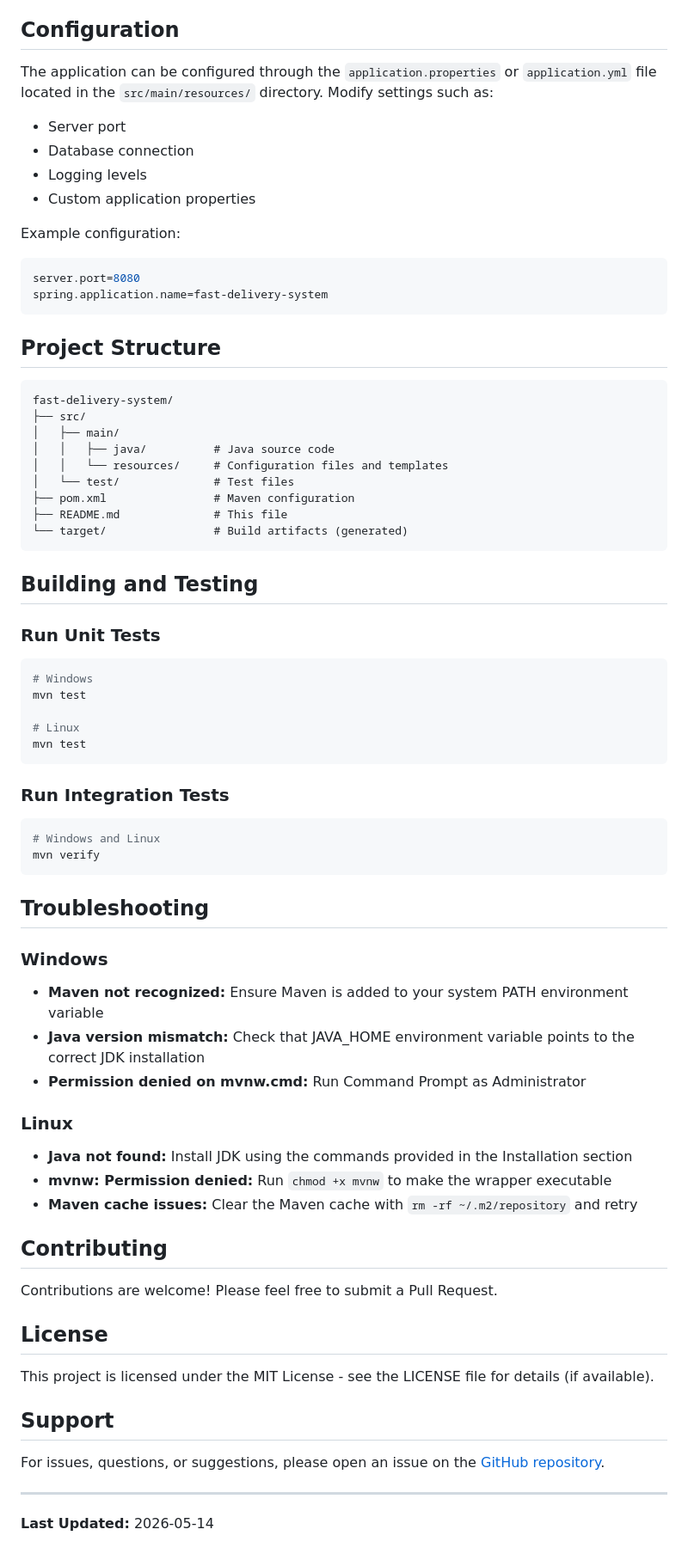
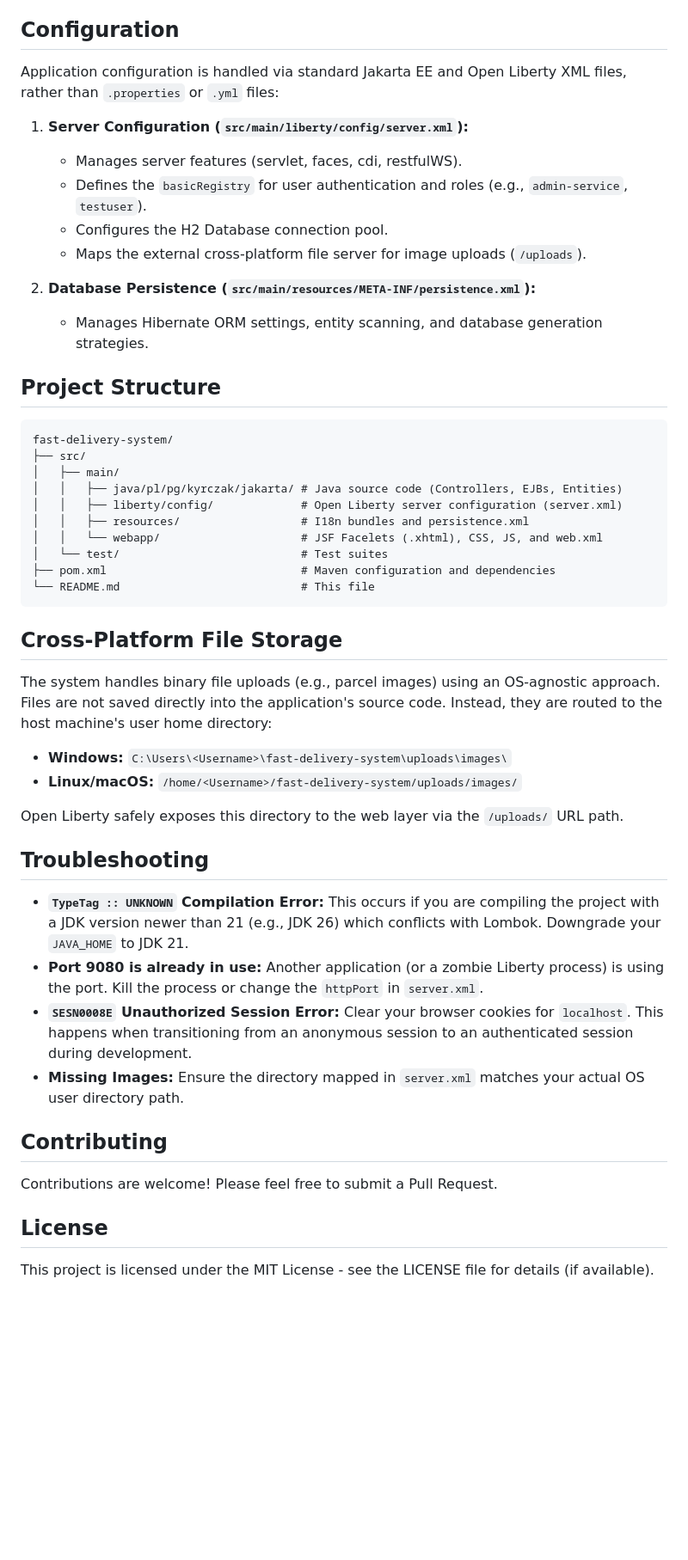
Before and after one commit to kyrczak/fast-delivery-system, a Markdown page: README.md, the part around one of its changes. Shown at 86% size. Rendered like a GitHub page; blank space fills up the shorter version.

````diff
--- a/README.md
+++ b/README.md
@@ -143,62 +61,46 @@ Before you begin, ensure you have the following installed:
 
 ## Configuration
 
-The application can be configured through the `application.properties` or `application.yml` file located in the `src/main/resources/` directory. Modify settings such as:
-- Server port
-- Database connection
-- Logging levels
-- Custom application properties
+Application configuration is handled via standard Jakarta EE and Open Liberty XML files, rather than `.properties` or `.yml` files:
 
-Example configuration:
-```properties
-server.port=8080
-spring.application.name=fast-delivery-system
-```
+1. **Server Configuration (`src/main/liberty/config/server.xml`):**
+   * Manages server features (servlet, faces, cdi, restfulWS).
+   * Defines the `basicRegistry` for user authentication and roles (e.g., `admin-service`, `testuser`).
+   * Configures the H2 Database connection pool.
+   * Maps the external cross-platform file server for image uploads (`/uploads`).
+
+2. **Database Persistence (`src/main/resources/META-INF/persistence.xml`):**
+   * Manages Hibernate ORM settings, entity scanning, and database generation strategies.
 
 ## Project Structure
 
-```
+```text
 fast-delivery-system/
 ├── src/
 │   ├── main/
-│   │   ├── java/          # Java source code
-│   │   └── resources/     # Configuration files and templates
-│   └── test/              # Test files
-├── pom.xml                # Maven configuration
-├── README.md              # This file
-└── target/                # Build artifacts (generated)
+│   │   ├── java/pl/pg/kyrczak/jakarta/ # Java source code (Controllers, EJBs, Entities)
+│   │   ├── liberty/config/             # Open Liberty server configuration (server.xml)
+│   │   ├── resources/                  # I18n bundles and persistence.xml
+│   │   └── webapp/                     # JSF Facelets (.xhtml), CSS, JS, and web.xml
+│   └── test/                           # Test suites
+├── pom.xml                             # Maven configuration and dependencies
+└── README.md                           # This file
 ```
 
-## Building and Testing
+## Cross-Platform File Storage
 
-### Run Unit Tests
-```bash
-# Windows
-mvn test
+The system handles binary file uploads (e.g., parcel images) using an OS-agnostic approach. Files are not saved directly into the application's source code. Instead, they are routed to the host machine's user home directory:
+* **Windows:** `C:\Users\<Username>\fast-delivery-system\uploads\images\`
+* **Linux/macOS:** `/home/<Username>/fast-delivery-system/uploads/images/`
 
-# Linux
-mvn test
-```
-
-### Run Integration Tests
-```bash
-# Windows and Linux
-mvn verify
-```
+Open Liberty safely exposes this directory to the web layer via the `/uploads/` URL path.
 
 ## Troubleshooting
 
-### Windows
-
-- **Maven not recognized:** Ensure Maven is added to your system PATH environment variable
-- **Java version mismatch:** Check that JAVA_HOME environment variable points to the correct JDK installation
-- **Permission denied on mvnw.cmd:** Run Command Prompt as Administrator
-
-### Linux
-
-- **Java not found:** Install JDK using the commands provided in the Installation section
-- **mvnw: Permission denied:** Run `chmod +x mvnw` to make the wrapper executable
-- **Maven cache issues:** Clear the Maven cache with `rm -rf ~/.m2/repository` and retry
+* **`TypeTag :: UNKNOWN` Compilation Error:** This occurs if you are compiling the project with a JDK version newer than 21 (e.g., JDK 26) which conflicts with Lombok. Downgrade your `JAVA_HOME` to JDK 21.
+* **Port 9080 is already in use:** Another application (or a zombie Liberty process) is using the port. Kill the process or change the `httpPort` in `server.xml`.
+* **`SESN0008E` Unauthorized Session Error:** Clear your browser cookies for `localhost`. This happens when transitioning from an anonymous session to an authenticated session during development.
+* **Missing Images:** Ensure the directory mapped in `server.xml` matches your actual OS user directory path.
 
 ## Contributing
 
@@ -207,11 +109,3 @@ Contributions are welcome! Please feel free to submit a Pull Request.
 ## License
 
 This project is licensed under the MIT License - see the LICENSE file for details (if available).
-
-## Support
-
-For issues, questions, or suggestions, please open an issue on the [GitHub repository](https://github.com/kyrczak/fast-delivery-system/issues).
-
----
-
-**Last Updated:** 2026-05-14
````
Also changed, not shown: other parts of README.md (+29 -111 lines).
